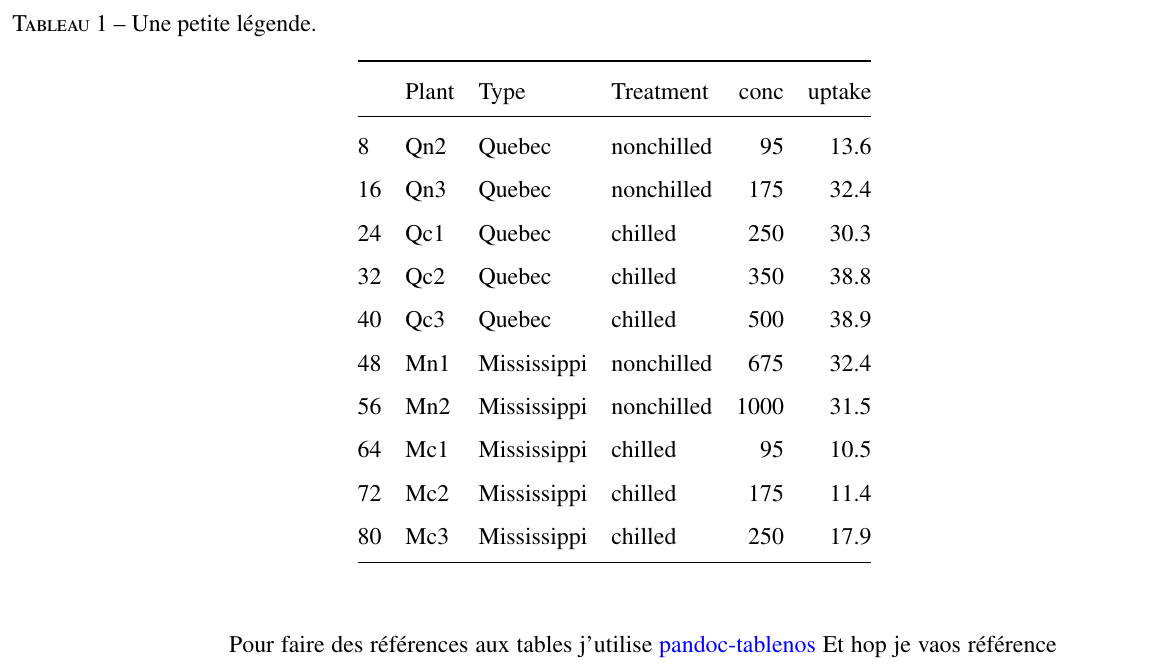
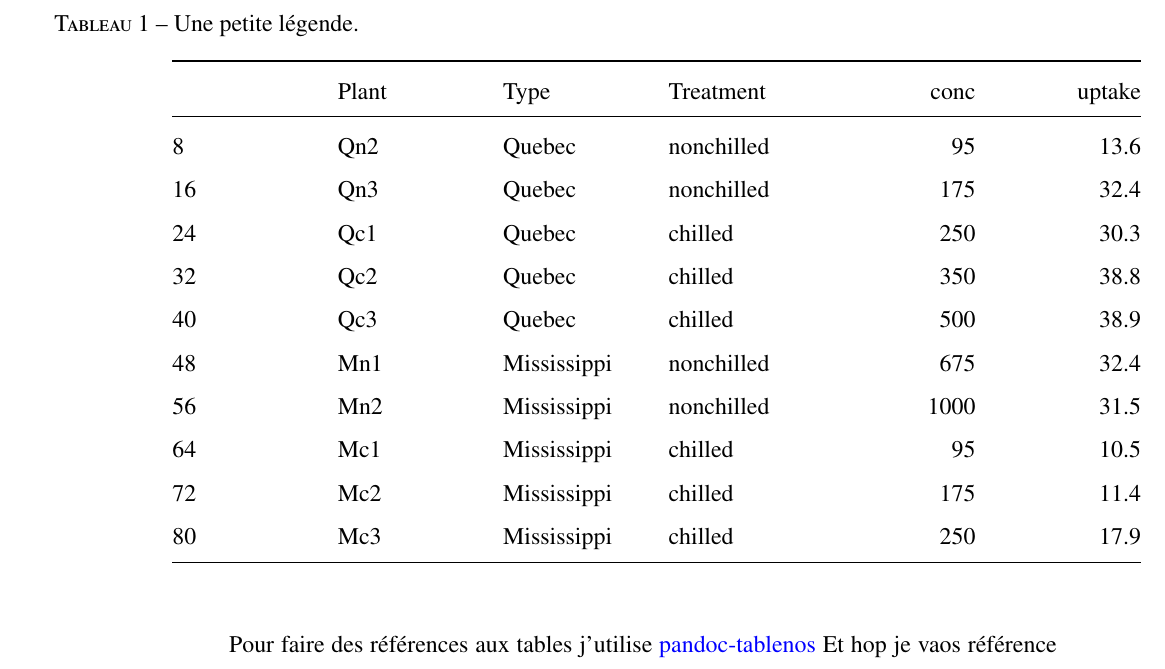
Before and after one commit to inSileco/TheseCanevas, a LaTeX document (these.tex, which reads intro.tex): part of page 20 of 29, cut so that both start at the same text. Compiled offline with pdfLaTeX.

Commit message:
makefile updated

```diff
--- a/intro.tex
+++ b/intro.tex
@@ -150,11 +150,35 @@ utiliser la fonction \texttt{kable} du package
 \begin{longtable}[]{@{}llllrr@{}}
 \caption{Une petite légende. \label{tbl:intr_1}}\tabularnewline
 \toprule
-& Plant & Type & Treatment & conc & uptake\tabularnewline
+\begin{minipage}[b]{0.16\columnwidth}\raggedright\strut
+\strut
+\end{minipage} & \begin{minipage}[b]{0.16\columnwidth}\raggedright\strut
+Plant\strut
+\end{minipage} & \begin{minipage}[b]{0.16\columnwidth}\raggedright\strut
+Type\strut
+\end{minipage} & \begin{minipage}[b]{0.16\columnwidth}\raggedright\strut
+Treatment\strut
+\end{minipage} & \begin{minipage}[b]{0.16\columnwidth}\raggedleft\strut
+conc\strut
+\end{minipage} & \begin{minipage}[b]{0.16\columnwidth}\raggedleft\strut
+uptake\strut
+\end{minipage}\tabularnewline
 \midrule
 \endfirsthead
 \toprule
-& Plant & Type & Treatment & conc & uptake\tabularnewline
+\begin{minipage}[b]{0.16\columnwidth}\raggedright\strut
+\strut
+\end{minipage} & \begin{minipage}[b]{0.16\columnwidth}\raggedright\strut
+Plant\strut
+\end{minipage} & \begin{minipage}[b]{0.16\columnwidth}\raggedright\strut
+Type\strut
+\end{minipage} & \begin{minipage}[b]{0.16\columnwidth}\raggedright\strut
+Treatment\strut
+\end{minipage} & \begin{minipage}[b]{0.16\columnwidth}\raggedleft\strut
+conc\strut
+\end{minipage} & \begin{minipage}[b]{0.16\columnwidth}\raggedleft\strut
+uptake\strut
+\end{minipage}\tabularnewline
 \midrule
 \endhead
 8 & Qn2 & Quebec & nonchilled & 95 & 13.6\tabularnewline
```
Also changed, not shown: intro.md (+1 -0 lines), Makefile, these.pdf, intro.tex (4 more changed lines), 1 other file.
